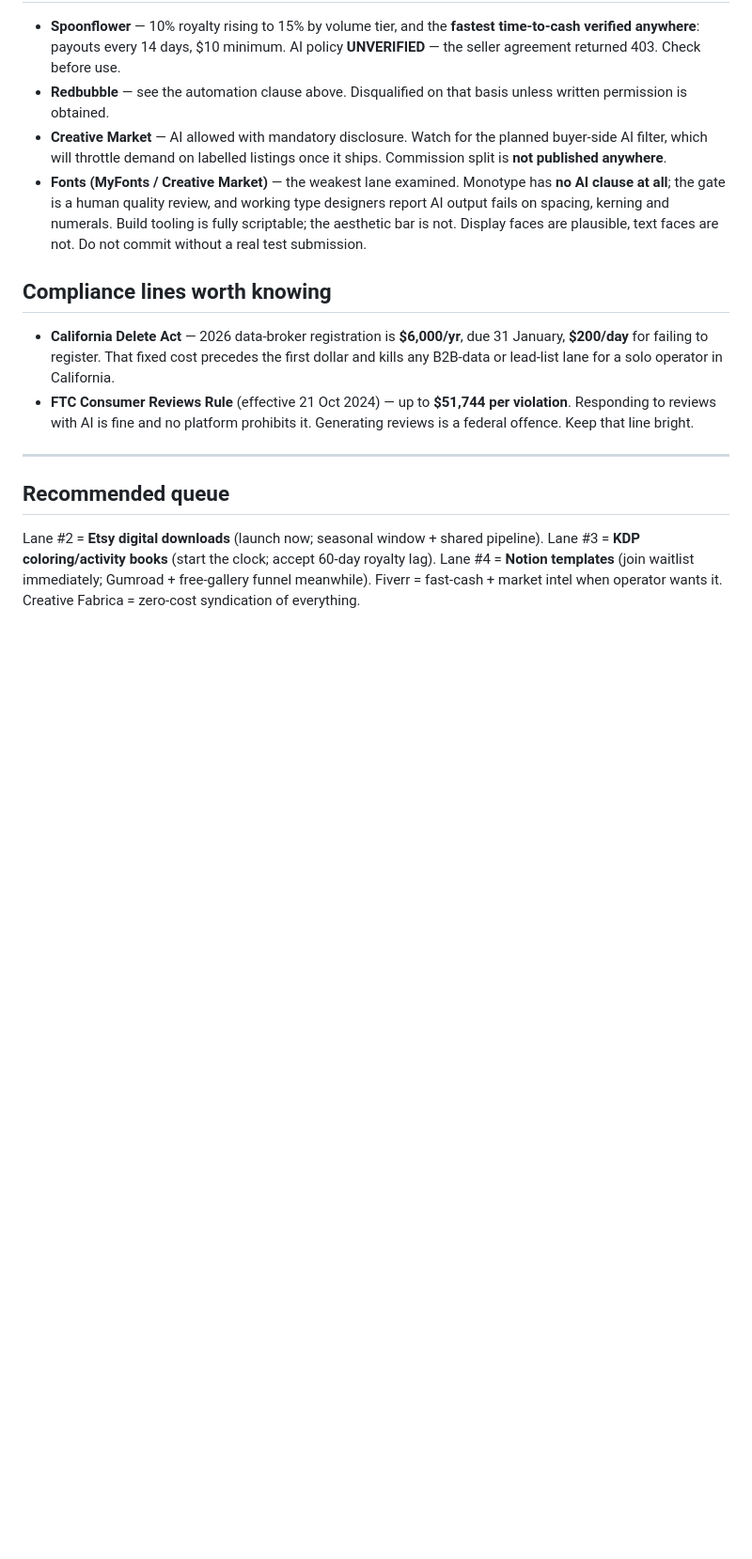
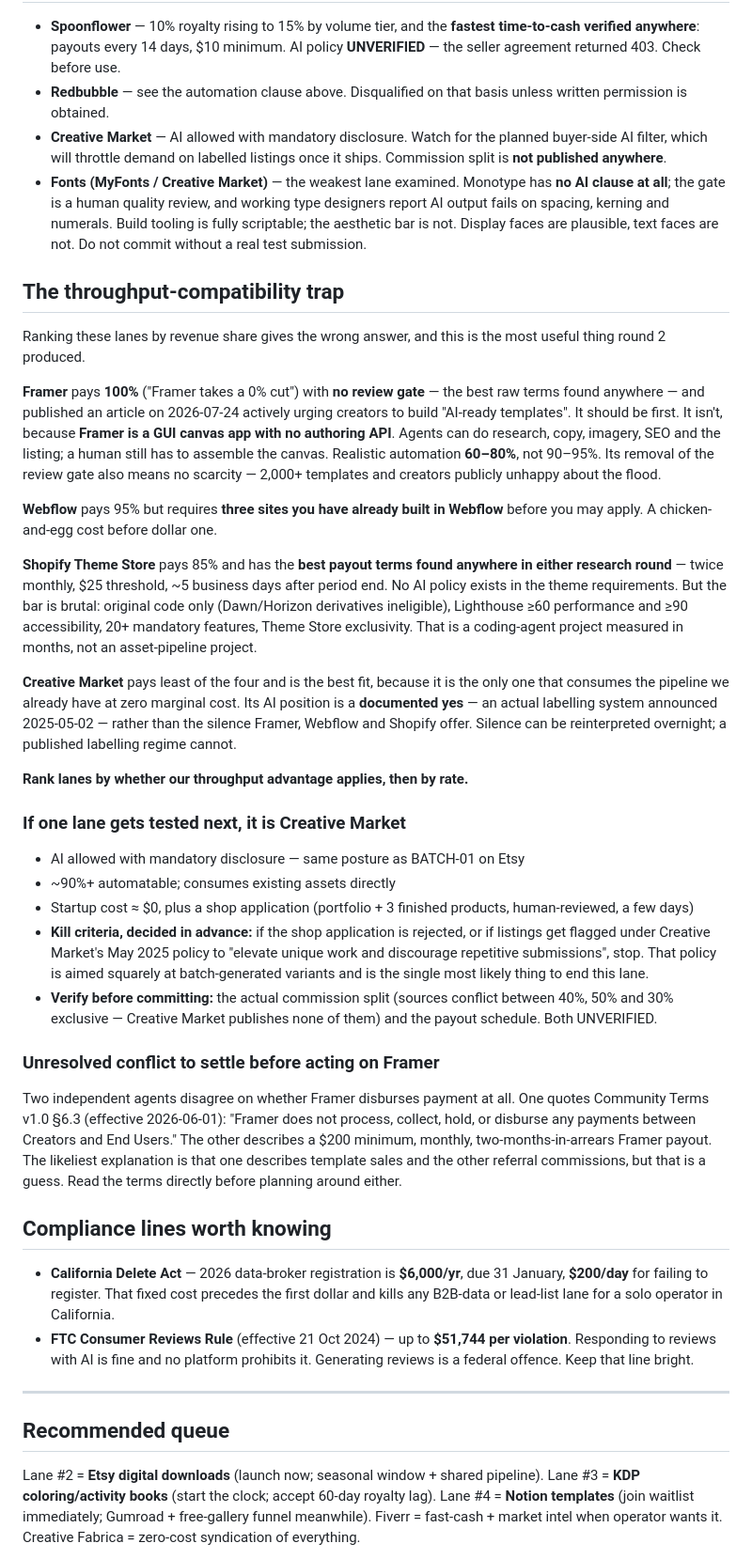
Before and after one commit to fht505/tomasproject, a Markdown page: ops/LANES.md, the part around the change. Shown at 94% size. Drawn GitHub-style; blank space fills up the shorter version.

Commit message:
Record the throughput-compatibility trap
Two independent agents covered Framer/Webflow/Figma and mostly corroborate,
which is the useful part. The insight is that ranking these lanes by revenue
share gives the wrong answer.

Framer pays 100% with no review gate -- the best raw terms found in either
research round -- and published an article two days ago urging creators to
build AI-ready templates. It should win. It does not, because Framer is a GUI
canvas app with no authoring API: agents can do research, copy, imagery, SEO
and the listing, but a human still assembles the canvas. Realistic automation
60-80%, not 90-95%.

Webflow pays 95% but requires three sites already built in Webflow before you
may apply. Shopify Theme Store has the best payout terms found anywhere --
twice monthly, \ threshold, ~5 business days -- behind a bar that is a
months-long coding project, not an asset-pipeline project.

Creative Market pays the least of the four and is the best fit, because it is
the only one that consumes the pipeline we already have at zero marginal cost,
and its AI position is a documented yes (a labelling system announced
2025-05-02) rather than the silence the others offer. Silence can be
reinterpreted overnight.

So: rank by whether the throughput advantage applies, then by rate.

Also recorded an unresolved conflict -- the two agents disagree on whether
Framer disburses payment at all -- and pre-committed kill criteria for the
Creative Market test, since its May 2025 policy to 'discourage repetitive
submissions' is aimed squarely at batch-generated variants.

```diff
--- a/ops/LANES.md
+++ b/ops/LANES.md
@@ -264,6 +264,62 @@ permission its terms contemplate rather than assuming.
   are plausible, text faces are not. Do not commit without a real test
   submission.
 
+## The throughput-compatibility trap
+
+Ranking these lanes by revenue share gives the wrong answer, and this is the
+most useful thing round 2 produced.
+
+**Framer** pays **100%** ("Framer takes a 0% cut") with **no review gate** —
+the best raw terms found anywhere — and published an article on 2026-07-24
+actively urging creators to build "AI-ready templates". It should be first.
+It isn't, because **Framer is a GUI canvas app with no authoring API**. Agents
+can do research, copy, imagery, SEO and the listing; a human still has to
+assemble the canvas. Realistic automation **60–80%**, not 90–95%. Its removal
+of the review gate also means no scarcity — 2,000+ templates and creators
+publicly unhappy about the flood.
+
+**Webflow** pays 95% but requires **three sites you have already built in
+Webflow** before you may apply. A chicken-and-egg cost before dollar one.
+
+**Shopify Theme Store** pays 85% and has the **best payout terms found
+anywhere in either research round** — twice monthly, $25 threshold, ~5
+business days after period end. No AI policy exists in the theme
+requirements. But the bar is brutal: original code only (Dawn/Horizon
+derivatives ineligible), Lighthouse ≥60 performance and ≥90 accessibility,
+20+ mandatory features, Theme Store exclusivity. That is a coding-agent
+project measured in months, not an asset-pipeline project.
+
+**Creative Market** pays least of the four and is the best fit, because it is
+the only one that consumes the pipeline we already have at zero marginal cost.
+Its AI position is a **documented yes** — an actual labelling system announced
+2025-05-02 — rather than the silence Framer, Webflow and Shopify offer.
+Silence can be reinterpreted overnight; a published labelling regime cannot.
+
+**Rank lanes by whether our throughput advantage applies, then by rate.**
+
+### If one lane gets tested next, it is Creative Market
+- AI allowed with mandatory disclosure — same posture as BATCH-01 on Etsy
+- ~90%+ automatable; consumes existing assets directly
+- Startup cost ≈ $0, plus a shop application (portfolio + 3 finished products,
+  human-reviewed, a few days)
+- **Kill criteria, decided in advance:** if the shop application is rejected,
+  or if listings get flagged under Creative Market's May 2025 policy to
+  "elevate unique work and discourage repetitive submissions", stop. That
+  policy is aimed squarely at batch-generated variants and is the single most
+  likely thing to end this lane.
+- **Verify before committing:** the actual commission split (sources conflict
+  between 40%, 50% and 30% exclusive — Creative Market publishes none of them)
+  and the payout schedule. Both UNVERIFIED.
+
+### Unresolved conflict to settle before acting on Framer
+Two independent agents disagree on whether Framer disburses payment at all.
+One quotes Community Terms v1.0 §6.3 (effective 2026-06-01): "Framer does not
+process, collect, hold, or disburse any payments between Creators and End
+Users." The other describes a $200 minimum, monthly, two-months-in-arrears
+Framer payout. The likeliest explanation is that one describes template sales
+and the other referral commissions, but that is a guess. Read the terms
+directly before planning around either.
+
 ## Compliance lines worth knowing
 
 - **California Delete Act** — 2026 data-broker registration is **$6,000/yr**,
```
